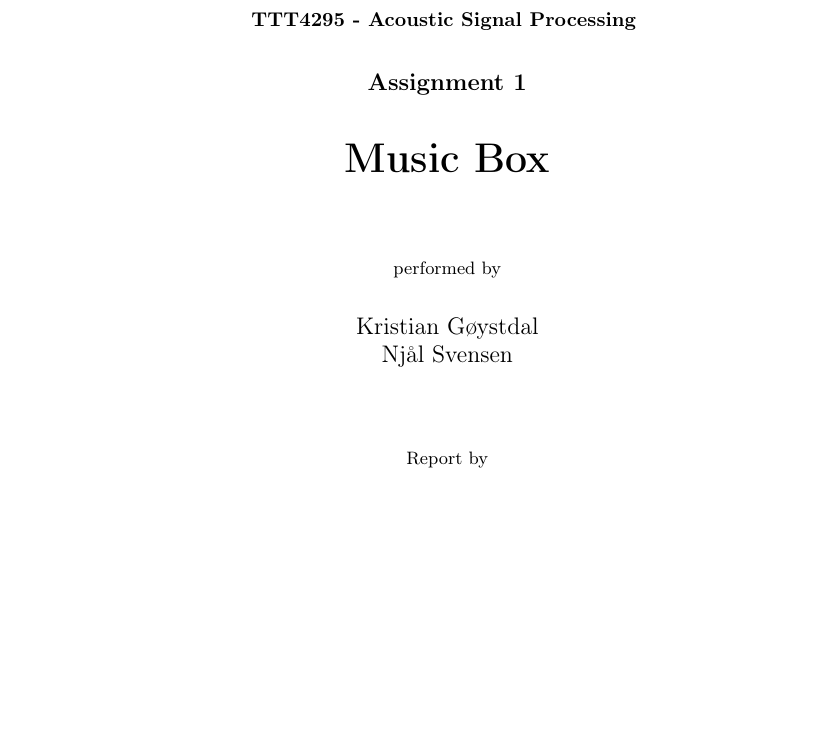
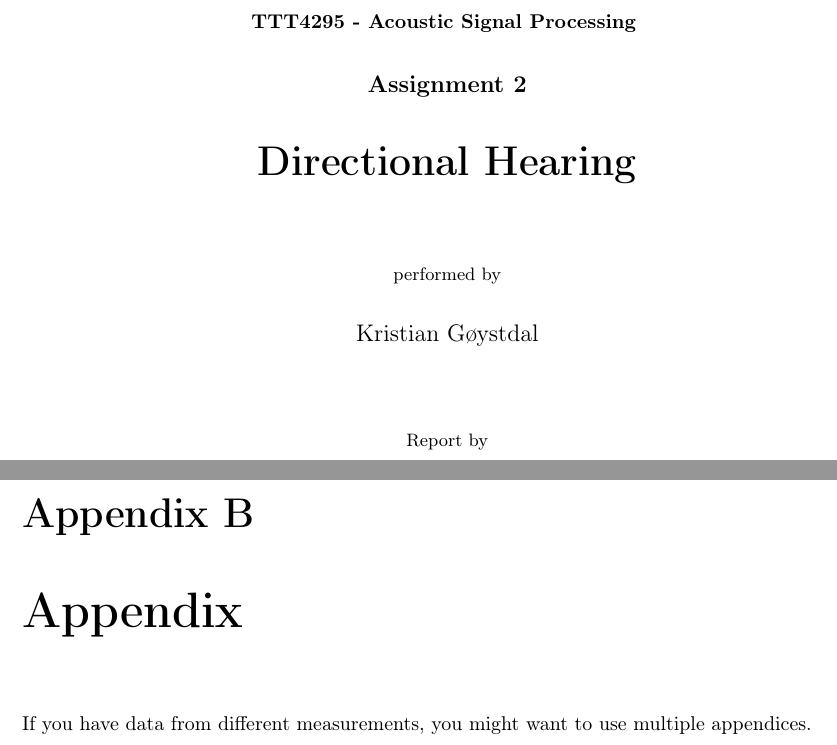
Before and after one commit to kristiangoystdal/TTT4295_Acoustic_Signal_Processing, a LaTeX thesis (Assignment 2: Directional hearing/Overleaf/main.tex): part of page 1 of 23 before the commit and two parts of pages 1 and 24 of 24 after it, the two joined at a grey line, cut so that both start at the same text, the shorter picture padded with empty space. Compiled offline with pdfLaTeX.

Commit message:
Update main.tex for Assignment 2: change title and authors, remove unnecessary whitespace

```diff
--- a/Assignment 2: Directional hearing/Overleaf/main.tex
+++ b/Assignment 2: Directional hearing/Overleaf/main.tex
@@ -68,16 +62,16 @@
 
 \begin{center}
   \large
-  \textbf{Assignment 1}\\
+  \textbf{Assignment 2}\\
   \vspace*{\stretch{0.2}}
   \huge
-  \textbf{Music Box\\}
+  \textbf{Directional Hearing\\}
   \vspace*{\stretch{0.5}}
   \small
   \noindent performed by \\
   \vspace*{\stretch{0.2}}
   \large
-  \noindent Kristian Gøystdal\\Njål Svensen\\
+  \noindent Kristian Gøystdal\\
   \vspace*{\stretch{0.5}}
   \small
   \noindent Report by \\
```
Also changed, not shown: Assignment 2: Directional hearing/Overleaf/main.tex (8 more changed lines).
